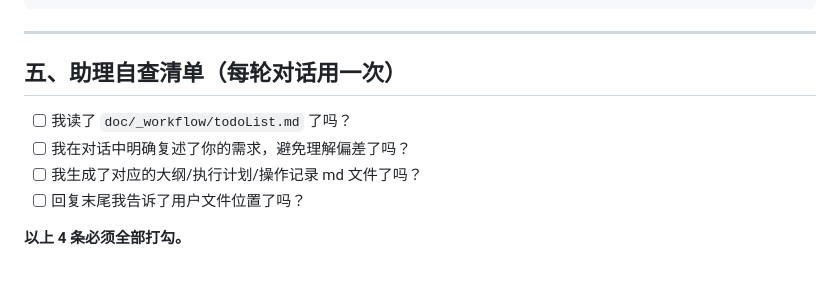
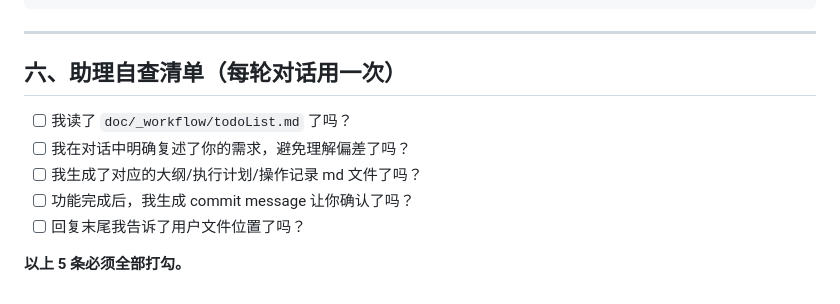
Before and after one commit to senbinkang/raycasting, a Markdown page: doc/_workflow/对话工作流.md, the part around one of its changes. Rendered like a GitHub page.

```diff
--- a/doc/_workflow/对话工作流.md
+++ b/doc/_workflow/对话工作流.md
@@ -104,11 +134,12 @@
 
 ---
 
-## 五、助理自查清单（每轮对话用一次）
+## 六、助理自查清单（每轮对话用一次）
 
 - [ ] 我读了 `doc/_workflow/todoList.md` 了吗？
 - [ ] 我在对话中明确复述了你的需求，避免理解偏差了吗？
 - [ ] 我生成了对应的大纲/执行计划/操作记录 md 文件了吗？
+- [ ] 功能完成后，我生成 commit message 让你确认了吗？
 - [ ] 回复末尾我告诉了用户文件位置了吗？
 
-**以上 4 条必须全部打勾。**
+**以上 5 条必须全部打勾。**
```
Also changed, not shown: other parts of doc/_workflow/对话工作流.md (+32 -2 lines).
